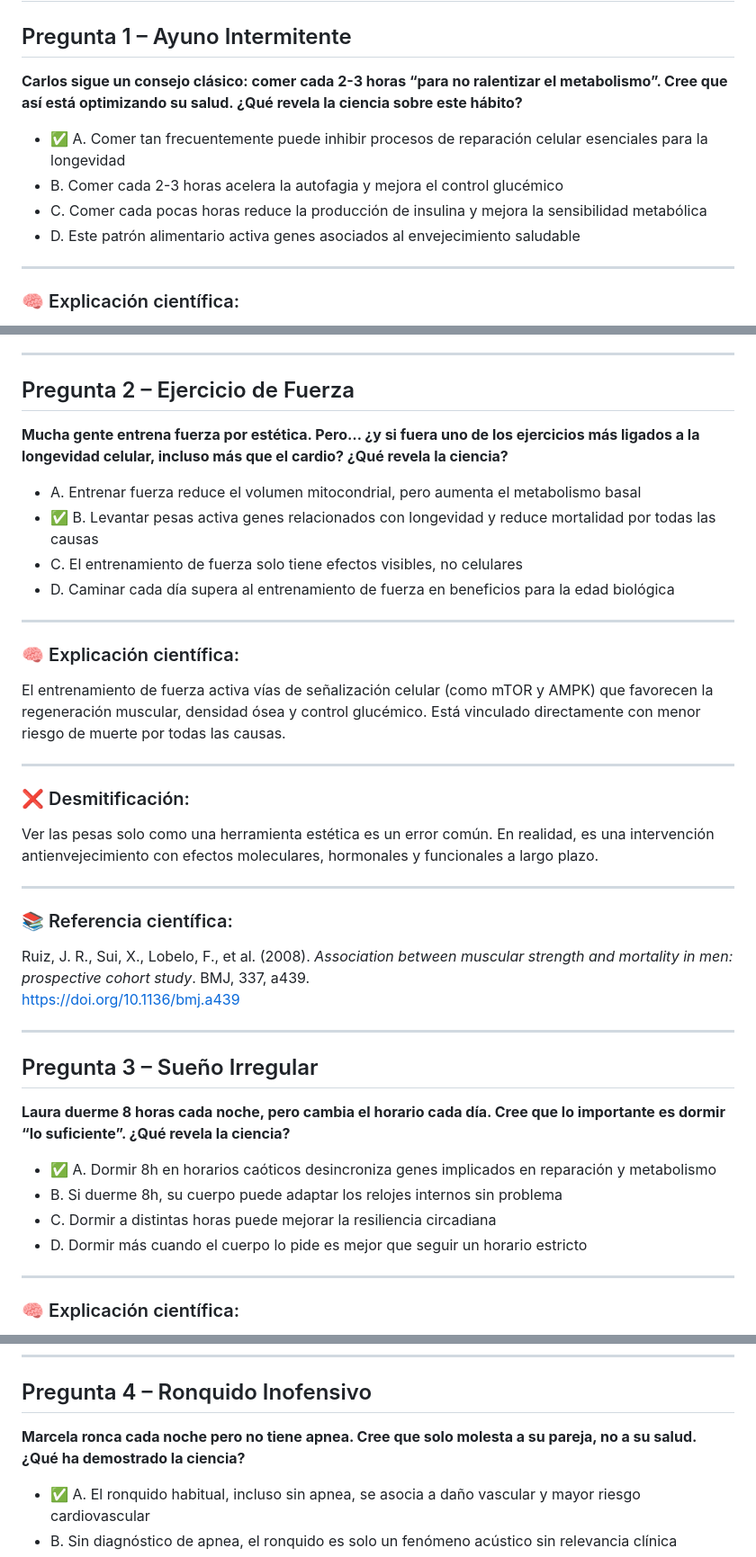
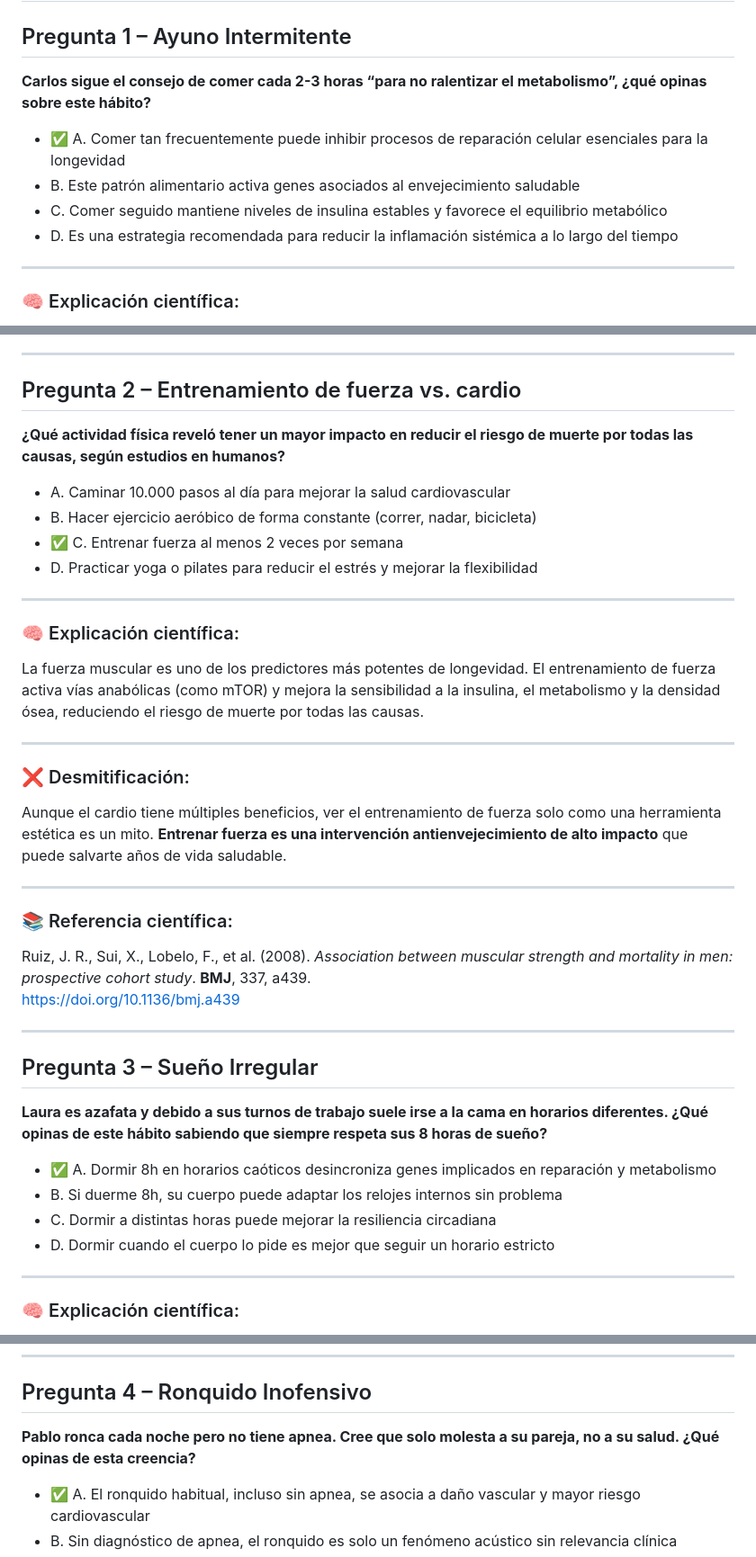
Before and after one commit to nrventurini/VitalityGenius, a Markdown page: Preguntasyrespuestas.md, 3 parts joined by grey strips. Shown at 90% size. Drawn GitHub-style.

```diff
--- a/Preguntasyrespuestas.md
+++ b/Preguntasyrespuestas.md
@@ -2,13 +2,12 @@
 
 ## Pregunta 1 – Ayuno Intermitente
 
-**Carlos sigue un consejo clásico: comer cada 2-3 horas “para no ralentizar el metabolismo”. Cree que así está optimizando su salud. ¿Qué revela la ciencia sobre este hábito?**
+**Carlos sigue el consejo de comer cada 2-3 horas “para no ralentizar el metabolismo”, ¿qué opinas sobre este hábito?**
 
 - ✅ A. Comer tan frecuentemente puede inhibir procesos de reparación celular esenciales para la longevidad
-- B. Comer cada 2-3 horas acelera la autofagia y mejora el control glucémico
-- C. Comer cada pocas horas reduce la producción de insulina y mejora la sensibilidad metabólica
-- D. Este patrón alimentario activa genes asociados al envejecimiento saludable
-
+- B. Este patrón alimentario activa genes asociados al envejecimiento saludable
+- C. Comer seguido mantiene niveles de insulina estables y favorece el equilibrio metabólico
+- D. Es una estrategia recomendada para reducir la inflamación sistémica a lo largo del tiempo
 ---
 
 ### 🧠 Explicación científica:
@@ -27,41 +26,41 @@ Ravussin, E., Redman, L. M., Rochon, J., et al. (2015). *A 2-Year Randomized Con
 
 ---
 
-## Pregunta 2 – Ejercicio de Fuerza
+## Pregunta 2 – Entrenamiento de fuerza vs. cardio
 
-**Mucha gente entrena fuerza por estética. Pero… ¿y si fuera uno de los ejercicios más ligados a la longevidad celular, incluso más que el cardio? ¿Qué revela la ciencia?**
+**¿Qué actividad física reveló tener un mayor impacto en reducir el riesgo de muerte por todas las causas, según estudios en humanos?**
 
-- A. Entrenar fuerza reduce el volumen mitocondrial, pero aumenta el metabolismo basal
-- ✅ B. Levantar pesas activa genes relacionados con longevidad y reduce mortalidad por todas las causas
-- C. El entrenamiento de fuerza solo tiene efectos visibles, no celulares
-- D. Caminar cada día supera al entrenamiento de fuerza en beneficios para la edad biológica
+- A. Caminar 10.000 pasos al día para mejorar la salud cardiovascular
+- B. Hacer ejercicio aeróbico de forma constante (correr, nadar, bicicleta)
+- ✅ C. Entrenar fuerza al menos 2 veces por semana
+- D. Practicar yoga o pilates para reducir el estrés y mejorar la flexibilidad
 
 ---
 
 ### 🧠 Explicación científica:
-El entrenamiento de fuerza activa vías de señalización celular (como mTOR y AMPK) que favorecen la regeneración muscular, densidad ósea y control glucémico. Está vinculado directamente con menor riesgo de muerte por todas las causas.
+La fuerza muscular es uno de los predictores más potentes de longevidad. El entrenamiento de fuerza activa vías anabólicas (como mTOR) y mejora la sensibilidad a la insulina, el metabolismo y la densidad ósea, reduciendo el riesgo de muerte por todas las causas.
 
 ---
 
 ### ❌ Desmitificación:
-Ver las pesas solo como una herramienta estética es un error común. En realidad, es una intervención antienvejecimiento con efectos moleculares, hormonales y funcionales a largo plazo.
+Aunque el cardio tiene múltiples beneficios, ver el entrenamiento de fuerza solo como una herramienta estética es un mito. **Entrenar fuerza es una intervención antienvejecimiento de alto impacto** que puede salvarte años de vida saludable.
 
 ---
 
 ### 📚 Referencia científica:
-Ruiz, J. R., Sui, X., Lobelo, F., et al. (2008). *Association between muscular strength and mortality in men: prospective cohort study*. BMJ, 337, a439.
+Ruiz, J. R., Sui, X., Lobelo, F., et al. (2008). *Association between muscular strength and mortality in men: prospective cohort study*. **BMJ**, 337, a439.
 [https://doi.org/10.1136/bmj.a439](https://doi.org/10.1136/bmj.a439)
 
 ---
 
 ## Pregunta 3 – Sueño Irregular
 
-**Laura duerme 8 horas cada noche, pero cambia el horario cada día. Cree que lo importante es dormir “lo suficiente”. ¿Qué revela la ciencia?**
+**Laura es azafata y debido a sus turnos de trabajo suele irse a la cama en horarios diferentes. ¿Qué opinas de este hábito sabiendo que siempre respeta sus 8 horas de sueño?**
 
 - ✅ A. Dormir 8h en horarios caóticos desincroniza genes implicados en reparación y metabolismo
 - B. Si duerme 8h, su cuerpo puede adaptar los relojes internos sin problema
 - C. Dormir a distintas horas puede mejorar la resiliencia circadiana
-- D. Dormir más cuando el cuerpo lo pide es mejor que seguir un horario estricto
+- D. Dormir cuando el cuerpo lo pide es mejor que seguir un horario estricto
 
 ---
 
@@ -83,7 +82,7 @@ Potter, G. D. M., Skene, D. J., Arendt, J., et al. (2016). *Circadian Rhythm and
 
 ## Pregunta 4 – Ronquido Inofensivo
 
-**Marcela ronca cada noche pero no tiene apnea. Cree que solo molesta a su pareja, no a su salud. ¿Qué ha demostrado la ciencia?**
+**Pablo ronca cada noche pero no tiene apnea. Cree que solo molesta a su pareja, no a su salud. ¿Qué opinas de esta creencia?**
 
 - ✅ A. El ronquido habitual, incluso sin apnea, se asocia a daño vascular y mayor riesgo cardiovascular
 - B. Sin diagnóstico de apnea, el ronquido es solo un fenómeno acústico sin relevancia clínica
```
Also changed, not shown: other parts of Preguntasyrespuestas.md (+12 -12 lines).
